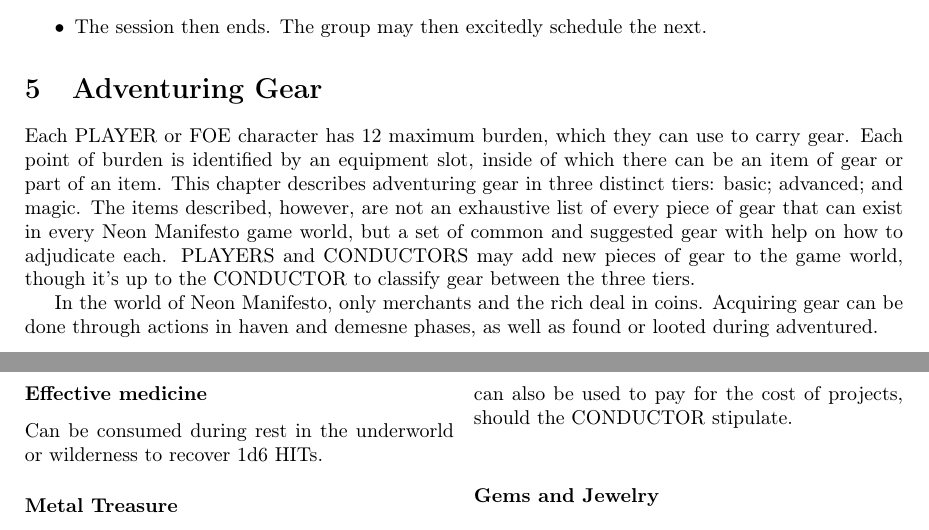
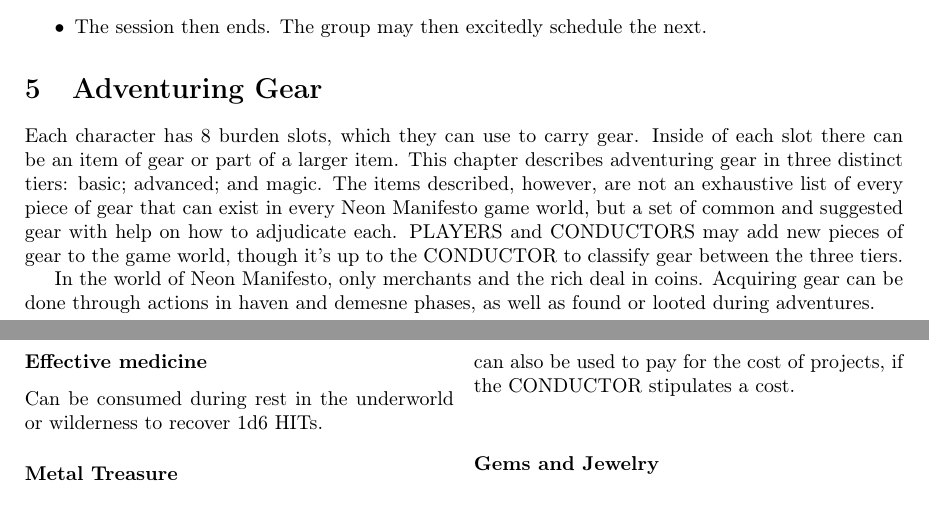
Before and after one commit to NeonManifest/neon-manifesto, a LaTeX document (main.tex, which reads chapter/gear.tex): two parts of pages 20 and 21 of 31, joined at a grey line, cut so that both start at the same text. Compiled offline with pdfLaTeX.

Commit message:
minor fixes

```diff
--- a/chapter/gear.tex
+++ b/chapter/gear.tex
@@ -1,7 +1,7 @@
 \section{Adventuring Gear}
-Each PLAYER or FOE character has 12 maximum burden, which they can use to carry gear. Each point of burden is identified by an equipment slot, inside of which there can be an item of gear or part of an item. This chapter describes adventuring gear in three distinct tiers: basic; advanced; and magic. The items described, however, are not an exhaustive list of every piece of gear that can exist in every Neon Manifesto game world, but a set of common and suggested gear with help on how to adjudicate each. PLAYERS and CONDUCTORS may add new pieces of gear to the game world, though it's up to the CONDUCTOR to classify gear between the three tiers.
+Each character has 8 burden slots, which they can use to carry gear. Inside of each slot there can be an item of gear or part of a larger item. This chapter describes adventuring gear in three distinct tiers: basic; advanced; and magic. The items described, however, are not an exhaustive list of every piece of gear that can exist in every Neon Manifesto game world, but a set of common and suggested gear with help on how to adjudicate each. PLAYERS and CONDUCTORS may add new pieces of gear to the game world, though it's up to the CONDUCTOR to classify gear between the three tiers.
 
-In the world of Neon Manifesto, only merchants and the rich deal in coins. Acquiring gear can be done through actions in haven and demesne phases, as well as found or looted during adventured.
+In the world of Neon Manifesto, only merchants and the rich deal in coins. Acquiring gear can be done through actions in haven and demesne phases, as well as found or looted during adventures.
 
 \subsection{Basic Gear}
 \begin{multicols}{2}
@@ -37,7 +37,7 @@
 Can be consumed during rest in the underworld or wilderness to recover 1d6 HITs.
 
 \subsubsection*{Metal Treasure}
-Like refreshments, can be offered to underworld and wilderness denizens as coin and tribute. It can also be used to pay for the cost of projects, should the CONDUCTOR stipulate.
+Like refreshments, can be offered to underworld and wilderness denizens as coin and tribute. It can also be used to pay for the cost of projects, if the CONDUCTOR stipulates a cost.
 
 \subsubsection*{Gems and Jewelry}
 Like metal treasure, except six of these are required to take up a burden.
```
Also changed, not shown: chapter/gear.tex (4 more changed lines).
